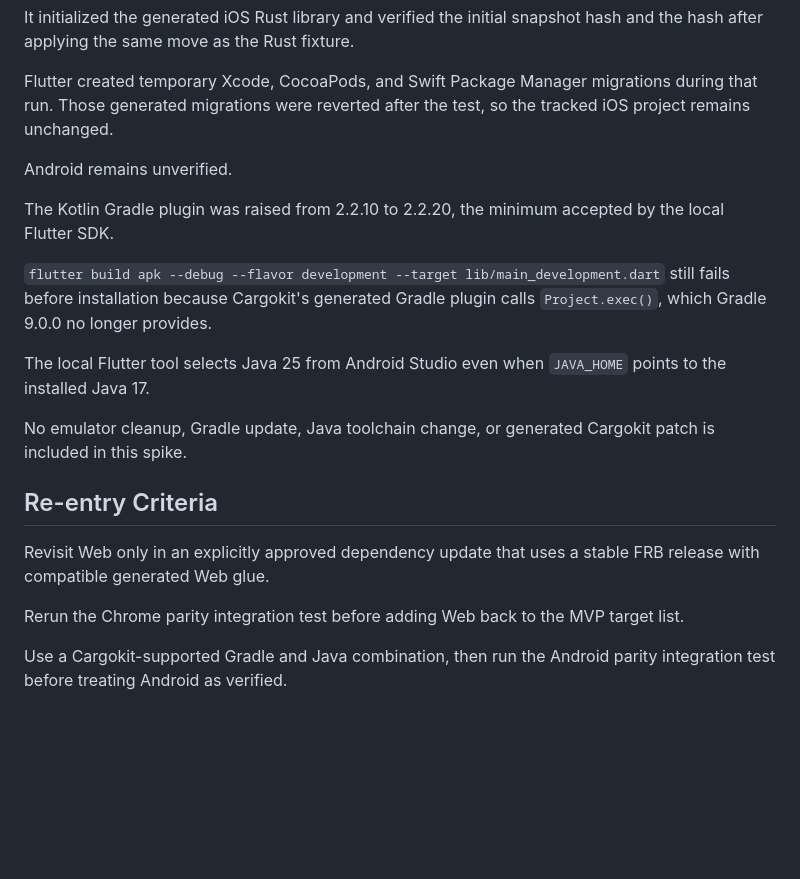
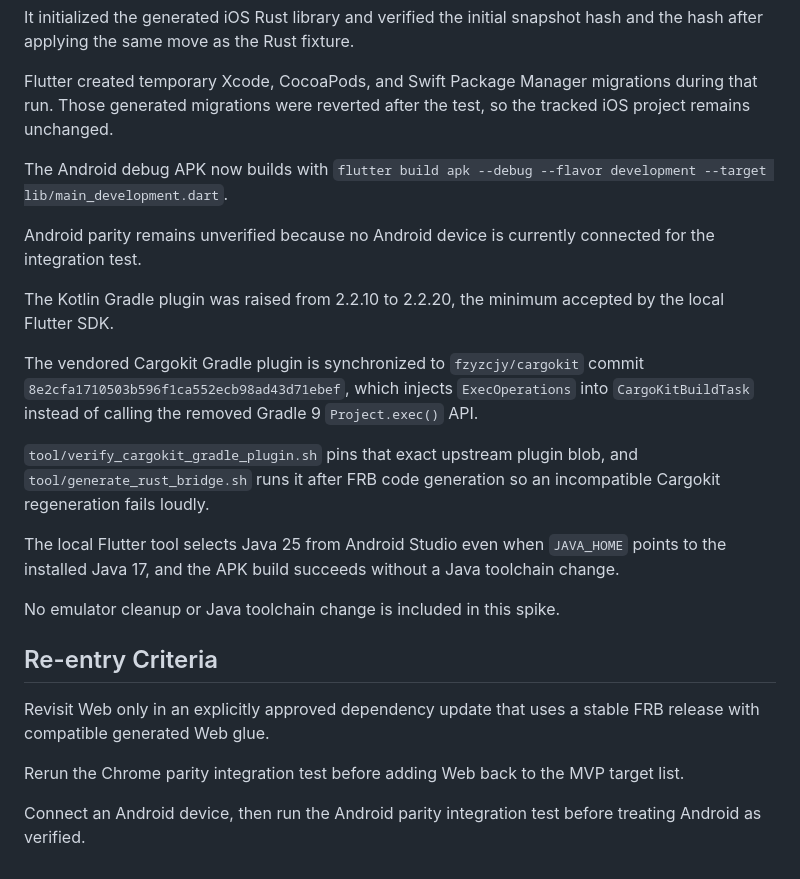
Before and after one commit to AndrewDongminYoo/ttush_push, a Markdown page: docs/notes/2026-08-22-frb-v2-platform-spike.md, the part around the change. GitHub-like rendering; blank space fills up the shorter version.

Commit message:
docs(spike): record Android build verification

```diff
--- a/docs/notes/2026-08-22-frb-v2-platform-spike.md
+++ b/docs/notes/2026-08-22-frb-v2-platform-spike.md
@@ -65,15 +65,19 @@ It initialized the generated iOS Rust library and verified the initial snapshot
 Flutter created temporary Xcode, CocoaPods, and Swift Package Manager migrations during that run.
 Those generated migrations were reverted after the test, so the tracked iOS project remains unchanged.
 
-Android remains unverified.
+The Android debug APK now builds with `flutter build apk --debug --flavor development --target lib/main_development.dart`.
+
+Android parity remains unverified because no Android device is currently connected for the integration test.
 
 The Kotlin Gradle plugin was raised from 2.2.10 to 2.2.20, the minimum accepted by the local Flutter SDK.
 
-`flutter build apk --debug --flavor development --target lib/main_development.dart` still fails before installation because Cargokit's generated Gradle plugin calls `Project.exec()`, which Gradle 9.0.0 no longer provides.
+The vendored Cargokit Gradle plugin is synchronized to `fzyzcjy/cargokit` commit `8e2cfa1710503b596f1ca552ecb98ad43d71ebef`, which injects `ExecOperations` into `CargoKitBuildTask` instead of calling the removed Gradle 9 `Project.exec()` API.
 
-The local Flutter tool selects Java 25 from Android Studio even when `JAVA_HOME` points to the installed Java 17.
+`tool/verify_cargokit_gradle_plugin.sh` pins that exact upstream plugin blob, and `tool/generate_rust_bridge.sh` runs it after FRB code generation so an incompatible Cargokit regeneration fails loudly.
 
-No emulator cleanup, Gradle update, Java toolchain change, or generated Cargokit patch is included in this spike.
+The local Flutter tool selects Java 25 from Android Studio even when `JAVA_HOME` points to the installed Java 17, and the APK build succeeds without a Java toolchain change.
+
+No emulator cleanup or Java toolchain change is included in this spike.
 
 ## Re-entry Criteria
 
@@ -81,4 +85,4 @@ Revisit Web only in an explicitly approved dependency update that uses a stable
 
 Rerun the Chrome parity integration test before adding Web back to the MVP target list.
 
-Use a Cargokit-supported Gradle and Java combination, then run the Android parity integration test before treating Android as verified.
+Connect an Android device, then run the Android parity integration test before treating Android as verified.
```
